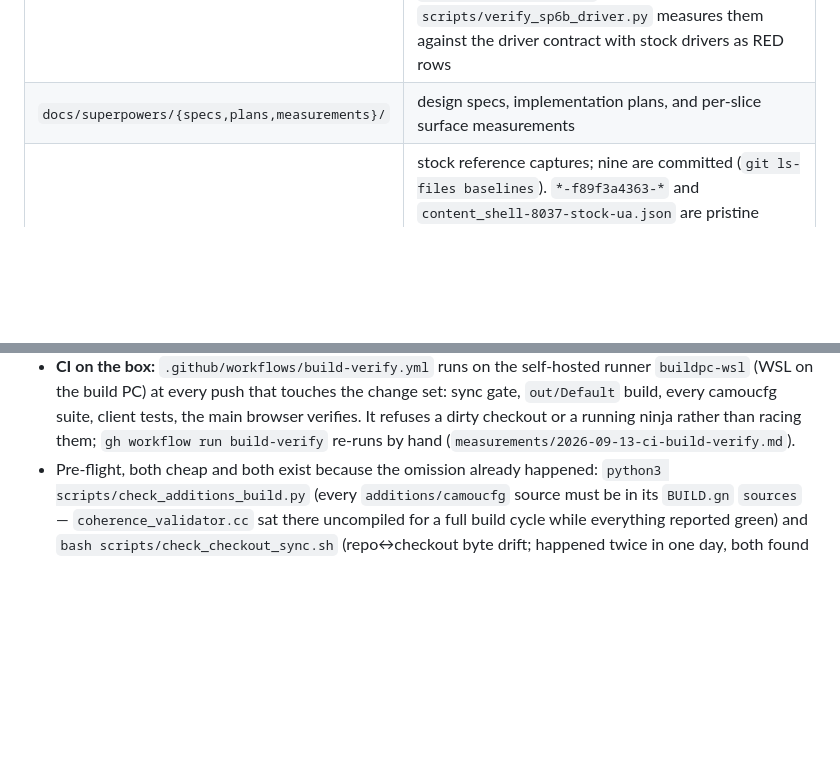
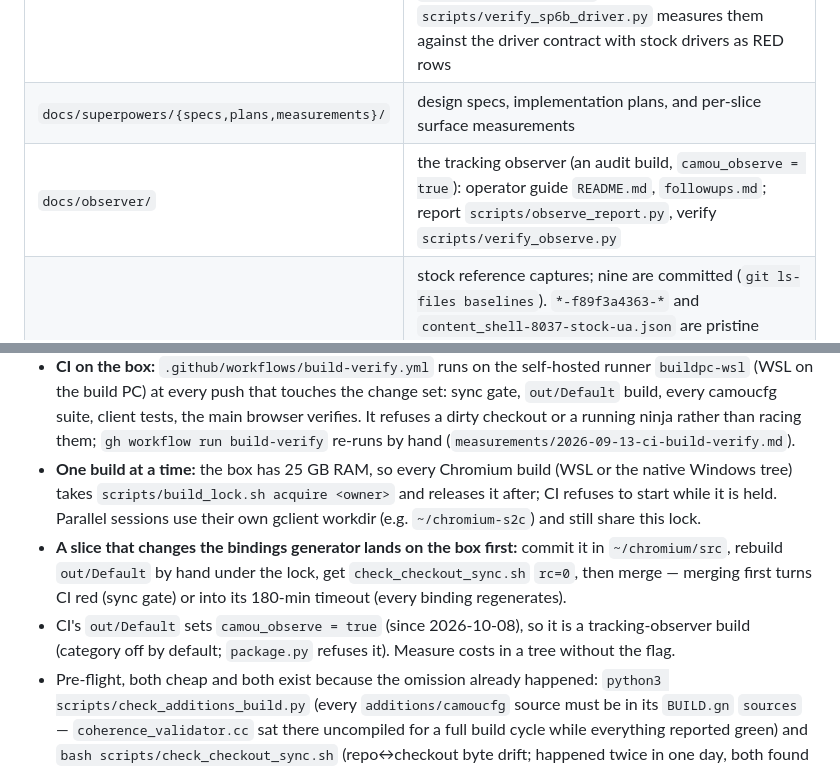
Before and after one commit to lang315/camoucrome, a Markdown page: CLAUDE.md, 2 parts joined by grey strips. Drawn GitHub-style; blank space fills up the shorter version.

Commit message:
docs(claude-md): build lock, bindings landing order, observer CI build
Co-Authored-By: Claude Opus 5.5 <noreply@anthropic.com>

```diff
--- a/CLAUDE.md
+++ b/CLAUDE.md
@@ -63,6 +63,7 @@ the project exists.
 | `scripts/` | `apply.sh` (the applier), `verify_*.py` (per-slice browser verifications), `package.py` (release archive from GN's runtime-deps list; refuses a component build, an off-pin version, a missing dep, mismatched stamps), `winhost.py` (stock Chrome on the box's Windows host over ssh: headless `--dump-dom`, headed CDP), `capture_*.py` (baselines, presets, WebGL profiles, font lists, the Windows host oracle), `verify_host_oracle.py` (the fork under a generated Windows identity vs stock Chrome on the host, every differing leaf as a line), `verify_windows_behaviour.py` (the exposed interfaces called, not only enumerated: `share()` under a claim, voices per locale) |
 | `client/` | the launchers: `client/python/camoucrome` (patchright), `client/go` (`playwright-go` on the `patchright-core` driver) and `client/node` (patchright). All three implement `settings/launcher.json`; `scripts/verify_sp6b_driver.py` measures them against the driver contract with stock drivers as RED rows |
 | `docs/superpowers/{specs,plans,measurements}/` | design specs, implementation plans, and per-slice surface measurements |
+| `docs/observer/` | the tracking observer (an audit build, `camou_observe = true`): operator guide `README.md`, `followups.md`; report `scripts/observe_report.py`, verify `scripts/verify_observe.py` |
 | `baselines/` | stock reference captures; nine are committed (`git ls-files baselines`). `*-f89f3a4363-*` and `content_shell-8037-stock-ua.json` are pristine captures of the build at the pin; `chrome-8037-*` are captures of stock Chrome 154.0.8037.93 on the Windows host; the rest are build-host-local and regenerable. Every one is recaptured at a re-pin, never edited (`docs/superpowers/measurements/2026-10-repin.md`) |
 
 New files go in `additions/`, edits to existing files go in `patches/`. This
@@ -146,6 +147,18 @@ startup abort instead of a silent fall-back to real values.
   suite, client tests, the main browser verifies. It refuses a dirty checkout
   or a running ninja rather than racing them; `gh workflow run build-verify`
   re-runs by hand (`measurements/2026-09-13-ci-build-verify.md`).
+- **One build at a time:** the box has 25 GB RAM, so every Chromium build
+  (WSL or the native Windows tree) takes `scripts/build_lock.sh acquire
+  <owner>` and releases it after; CI refuses to start while it is held.
+  Parallel sessions use their own gclient workdir (e.g. `~/chromium-s2c`)
+  and still share this lock.
+- **A slice that changes the bindings generator lands on the box first:**
+  commit it in `~/chromium/src`, rebuild `out/Default` by hand under the
+  lock, get `check_checkout_sync.sh` `rc=0`, then merge — merging first turns
+  CI red (sync gate) or into its 180-min timeout (every binding regenerates).
+- CI's `out/Default` sets `camou_observe = true` (since 2026-10-08), so it is
+  a tracking-observer build (category off by default; `package.py` refuses
+  it). Measure costs in a tree without the flag.
 - Pre-flight, both cheap and both exist because the omission already happened:
   `python3 scripts/check_additions_build.py` (every `additions/camoucfg` source
   must be in its `BUILD.gn` `sources` — `coherence_validator.cc` sat there
```
